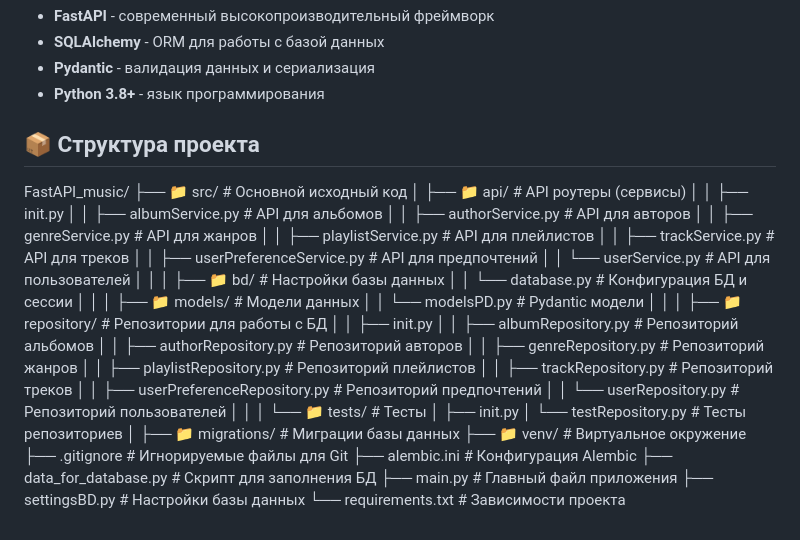
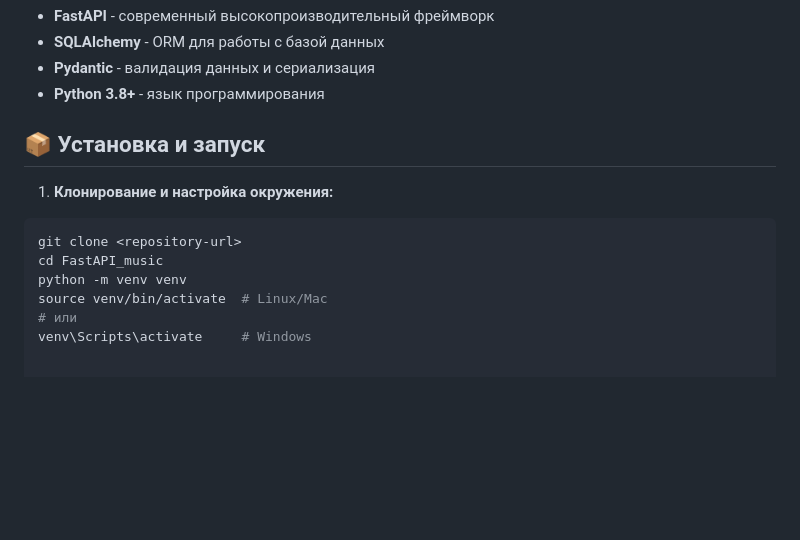
Before and after one commit to seno76/FastAPI_webMusic, a Markdown page: README.md, the part around the change. Drawn GitHub-style; blank space fills up the shorter version.

````diff
--- a/README.md
+++ b/README.md
@@ -90,45 +90,13 @@
 - **Pydantic** - валидация данных и сериализация
 - **Python 3.8+** - язык программирования
 
-## 📦 Структура проекта
+## 📦 Установка и запуск
 
-FastAPI_music/
-├── 📁 src/ # Основной исходный код
-│ ├── 📁 api/ # API роутеры (сервисы)
-│ │ ├── init.py
-│ │ ├── albumService.py # API для альбомов
-│ │ ├── authorService.py # API для авторов
-│ │ ├── genreService.py # API для жанров
-│ │ ├── playlistService.py # API для плейлистов
-│ │ ├── trackService.py # API для треков
-│ │ ├── userPreferenceService.py # API для предпочтений
-│ │ └── userService.py # API для пользователей
-│ │
-│ ├── 📁 bd/ # Настройки базы данных
-│ │ └── database.py # Конфигурация БД и сессии
-│ │
-│ ├── 📁 models/ # Модели данных
-│ │ └── modelsPD.py # Pydantic модели
-│ │
-│ ├── 📁 repository/ # Репозитории для работы с БД
-│ │ ├── init.py
-│ │ ├── albumRepository.py # Репозиторий альбомов
-│ │ ├── authorRepository.py # Репозиторий авторов
-│ │ ├── genreRepository.py # Репозиторий жанров
-│ │ ├── playlistRepository.py # Репозиторий плейлистов
-│ │ ├── trackRepository.py # Репозиторий треков
-│ │ ├── userPreferenceRepository.py # Репозиторий предпочтений
-│ │ └── userRepository.py # Репозиторий пользователей
-│ │
-│ └── 📁 tests/ # Тесты
-│ ├── init.py
-│ └── testRepository.py # Тесты репозиториев
-│
-├── 📁 migrations/ # Миграции базы данных
-├── 📁 venv/ # Виртуальное окружение
-├── .gitignore # Игнорируемые файлы для Git
-├── alembic.ini # Конфигурация Alembic
-├── data_for_database.py # Скрипт для заполнения БД
-├── main.py # Главный файл приложения
-├── settingsBD.py # Настройки базы данных
-└── requirements.txt # Зависимости проекта
+1. **Клонирование и настройка окружения:**
+```bash
+git clone <repository-url>
+cd FastAPI_music
+python -m venv venv
+source venv/bin/activate  # Linux/Mac
+# или
+venv\Scripts\activate     # Windows
````
